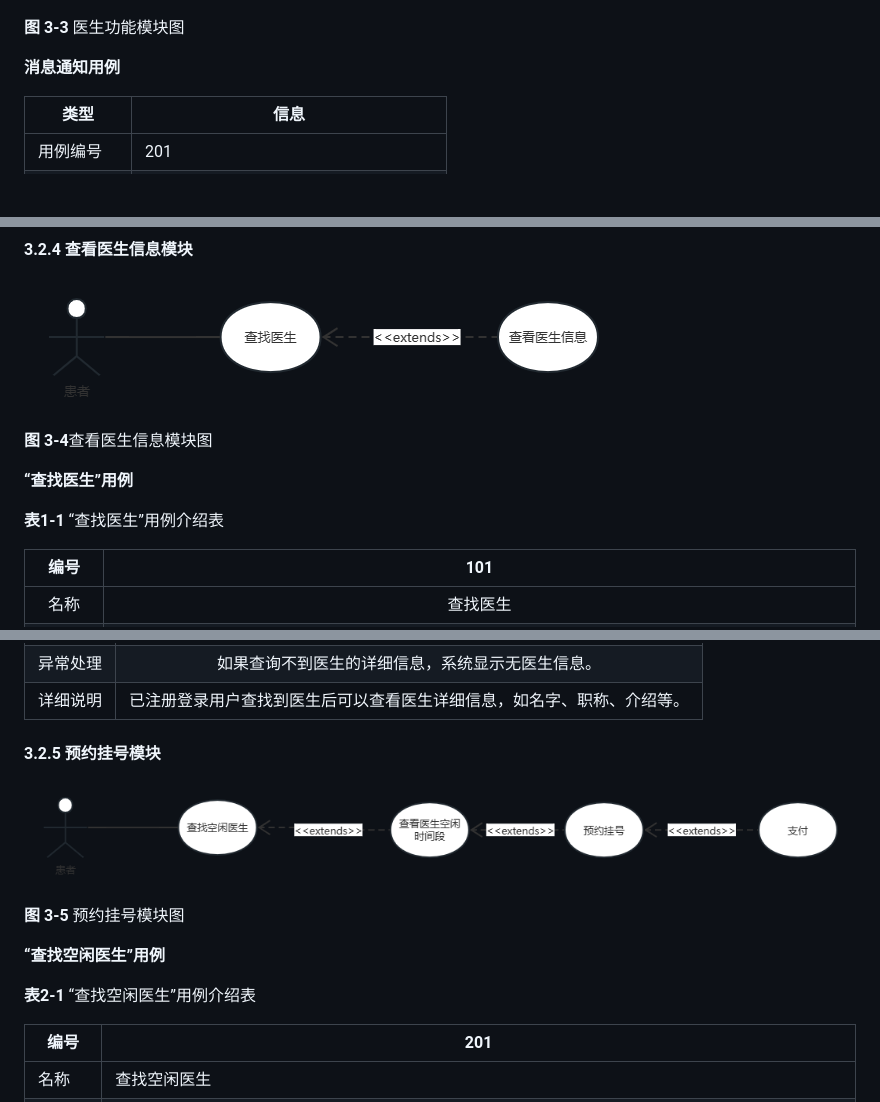
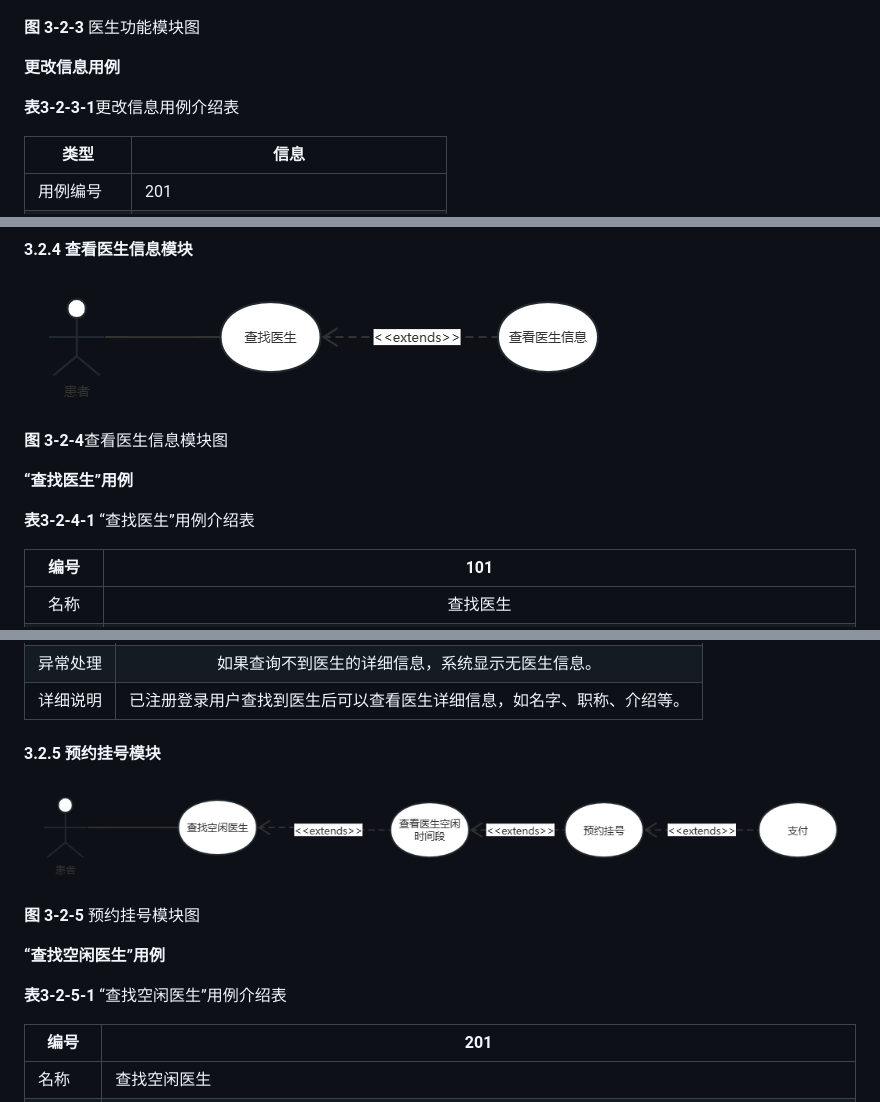
Before and after one commit to SE2023-Group11/HMS-document, a Markdown page: 02-需求规格说明书/需求规格说明书.md, 3 parts joined by grey strips. Drawn GitHub-style; blank space fills up the shorter version.

```diff
--- a/02-需求规格说明书/需求规格说明书.md
+++ b/02-需求规格说明书/需求规格说明书.md
@@ -317,9 +331,11 @@
 #### 3.2.3 医生功能模块
 ![](./img/图片3.png)
 
-**图** **3-3** 医生功能模块图
+**图** **3-2-3** 医生功能模块图
 
-**消息通知用例**
+**更改信息用例**
+
+**表3-2-3-1**更改信息用例介绍表
 
 | 类型       | 信息                                                         |
 | ---------- | ------------------------------------------------------------ |
@@ -388,11 +412,11 @@
 
 ![未命名文件 (9)](./img/3-1.png)
 
-**图** **3-4**查看医生信息模块图
+**图** **3-2-4**查看医生信息模块图
 
 **“查找医生”用例**
 
-**表1-1** “查找医生”用例介绍表
+**表3-2-4-1** “查找医生”用例介绍表
 
 |   编号   |                             101                              |
 | :------: | :----------------------------------------------------------: |
@@ -432,17 +456,15 @@
 
 
 
-
-
 #### 3.2.5 预约挂号模块
 
  ![未命名文件 (8)](./img/3-2.png)
 
-**图** **3-5** 预约挂号模块图
+**图** **3-2-5** 预约挂号模块图
 
 **“查找空闲医生”用例**
 
-**表2-1** “查找空闲医生”用例介绍表
+**表3-2-5-1**  “查找空闲医生”用例介绍表
 
 | 编号     | 201                                                          |
 | -------- | ------------------------------------------------------------ |
```
Also changed, not shown: other parts of 02-需求规格说明书/需求规格说明书.md (+57 -23 lines).
